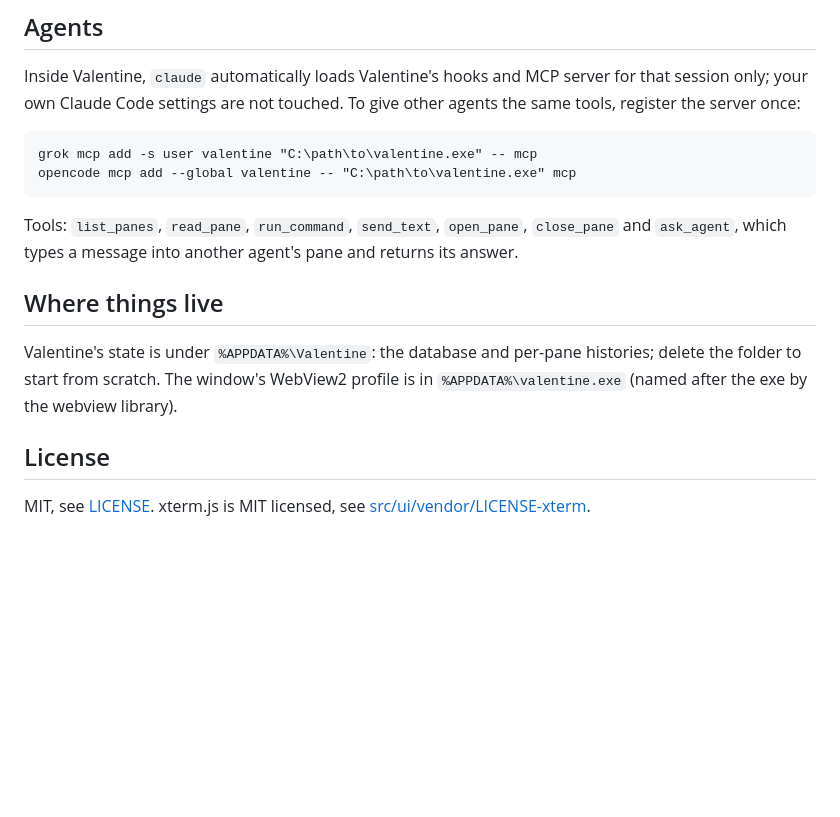
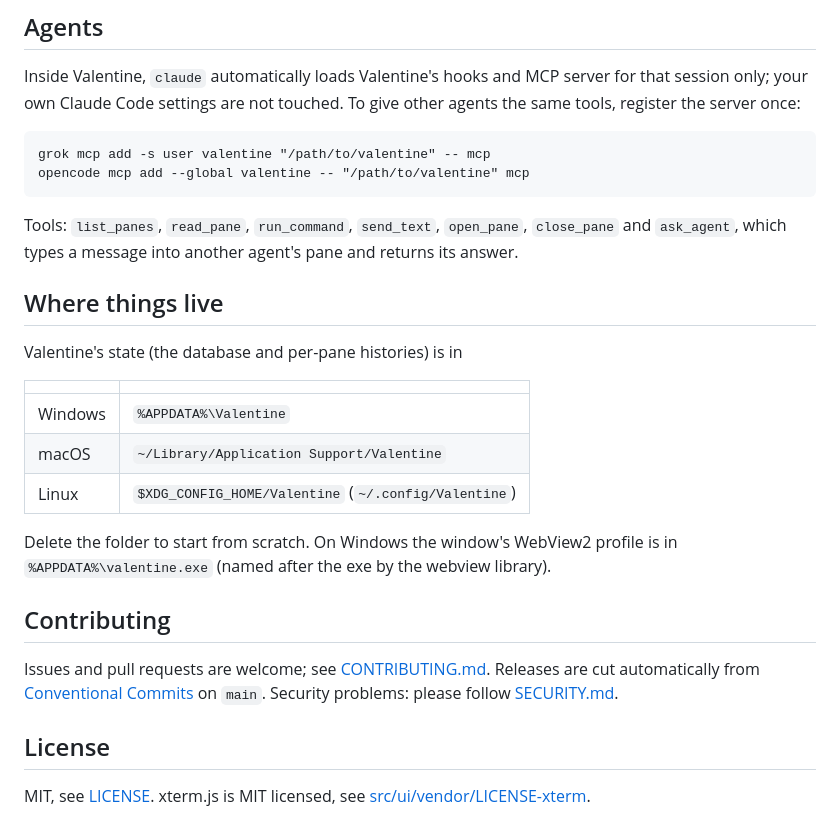
Before and after one commit to Tuntii/valentine, a Markdown page: README.md, the part around one of its changes. Drawn GitHub-style; blank space fills up the shorter version.

````diff
--- a/README.md
+++ b/README.md
@@ -80,8 +78,8 @@ only; your own Claude Code settings are not touched. To give other agents the sa
 register the server once:
 
 ```
-grok mcp add -s user valentine "C:\path\to\valentine.exe" -- mcp
-opencode mcp add --global valentine -- "C:\path\to\valentine.exe" mcp
+grok mcp add -s user valentine "/path/to/valentine" -- mcp
+opencode mcp add --global valentine -- "/path/to/valentine" mcp
 ```
 
 Tools: `list_panes`, `read_pane`, `run_command`, `send_text`, `open_pane`, `close_pane` and
@@ -89,9 +87,22 @@ Tools: `list_panes`, `read_pane`, `run_command`, `send_text`, `open_pane`, `clos
 
 ## Where things live
 
-Valentine's state is under `%APPDATA%\Valentine`: the database and per-pane histories; delete
-the folder to start from scratch. The window's WebView2 profile is in
+Valentine's state (the database and per-pane histories) is in
+
+| | |
+|---|---|
+| Windows | `%APPDATA%\Valentine` |
+| macOS | `~/Library/Application Support/Valentine` |
+| Linux | `$XDG_CONFIG_HOME/Valentine` (`~/.config/Valentine`) |
+
+Delete the folder to start from scratch. On Windows the window's WebView2 profile is in
 `%APPDATA%\valentine.exe` (named after the exe by the webview library).
+
+## Contributing
+
+Issues and pull requests are welcome; see [CONTRIBUTING.md](CONTRIBUTING.md). Releases are cut
+automatically from [Conventional Commits](https://www.conventionalcommits.org) on `main`.
+Security problems: please follow [SECURITY.md](SECURITY.md).
 
 ## License
 
````
Also changed, not shown: other parts of README.md (+29 -31 lines), .github/pull_request_template.md (added, +9 -0 lines), CODE_OF_CONDUCT.md (added, +9 -0 lines), CONTRIBUTING.md (added, +54 -0 lines), SECURITY.md (added, +21 -0 lines), assets/screenshot.png (added), 5 other files.
